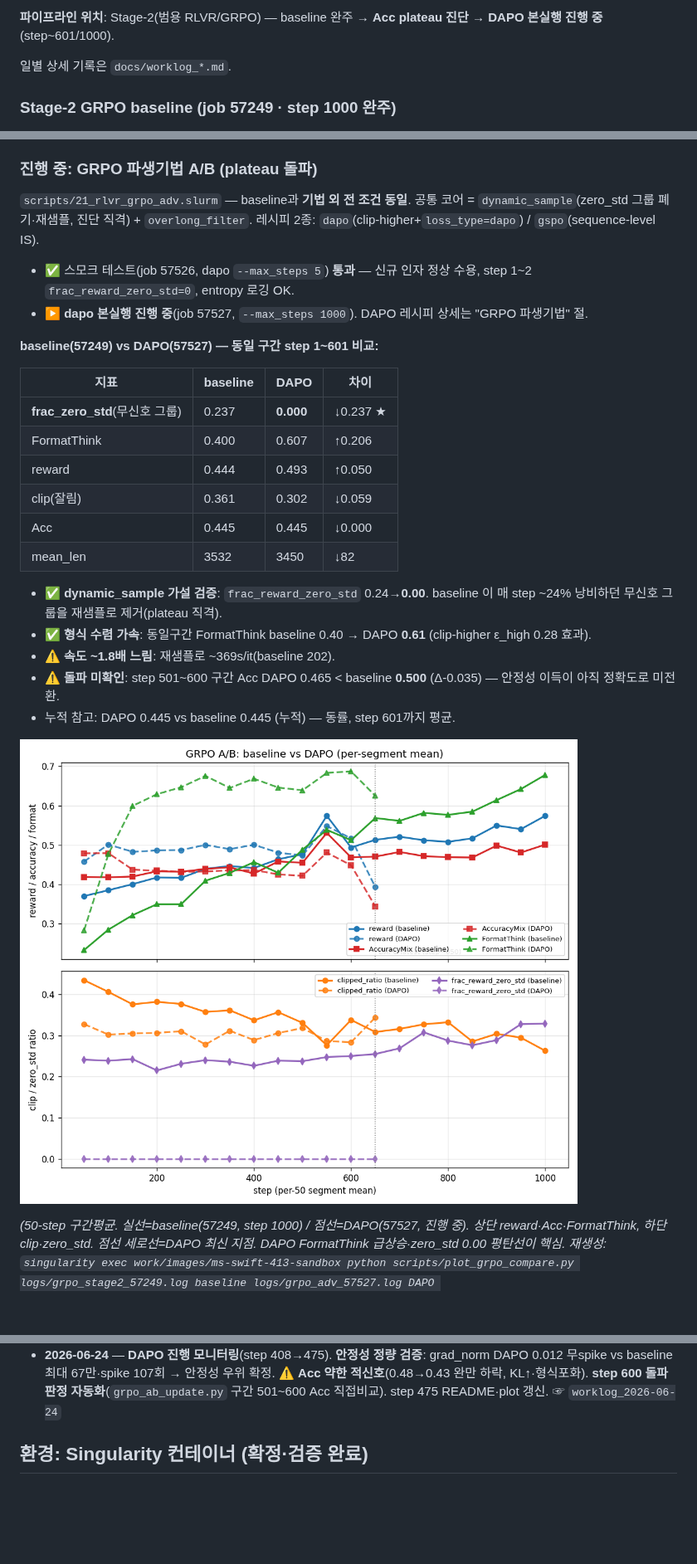
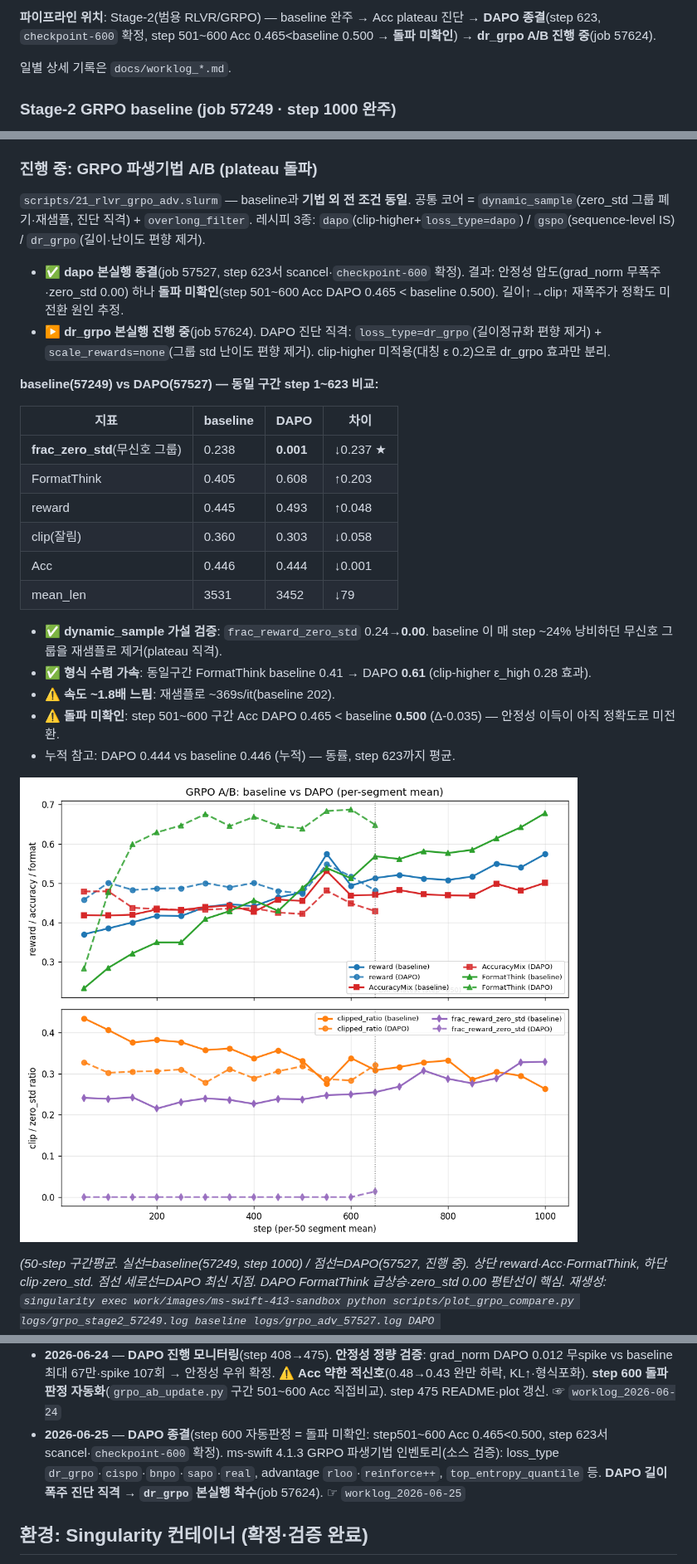
Before and after one commit to jipyeong-lee/k_bds, a Markdown page: README.md, 3 parts joined by grey strips. Shown at 83% size. Drawn GitHub-style; pictures changed too: docs/assets/grpo_dapo_vs_baseline.png; blank space fills up the shorter version.

```diff
--- a/README.md
+++ b/README.md
@@ -7,6 +7,6 @@
 
 <!-- AUTO:status START (scripts/grpo_ab_update.py 자동 갱신 — 수동 편집 금지) -->
-**파이프라인 위치**: Stage-2(범용 RLVR/GRPO) — baseline 완주 → **Acc plateau 진단** → **DAPO 본실행 진행 중**(step~601/1000).
+**파이프라인 위치**: Stage-2(범용 RLVR/GRPO) — baseline 완주 → Acc plateau 진단 → **DAPO 종결**(step 623, `checkpoint-600` 확정, step 501~600 Acc 0.465<baseline 0.500 → **돌파 미확인**) → **dr_grpo A/B 진행 중**(job 57624).
 <!-- AUTO:status END -->
 일별 상세 기록은 `docs/worklog_*.md`.
 
@@ -31,27 +31,30 @@ RFT 간결 콜드스타트 init + LoRA-DDP + max_completion 6144. step 1000에
 
 ### 진행 중: GRPO 파생기법 A/B (plateau 돌파)
 `scripts/21_rlvr_grpo_adv.slurm` — baseline과 **기법 외 전 조건 동일**. 공통 코어 = `dynamic_sample`(zero_std 그룹
-폐기·재샘플, 진단 직격) + `overlong_filter`. 레시피 2종: `dapo`(clip-higher+`loss_type=dapo`) / `gspo`(sequence-level IS).
-- ✅ 스모크 테스트(job 57526, dapo `--max_steps 5`) **통과** — 신규 인자 정상 수용, step 1~2 `frac_reward_zero_std=0`, entropy 로깅 OK.
-- ▶ **dapo 본실행 진행 중**(job 57527, `--max_steps 1000`). DAPO 레시피 상세는 "GRPO 파생기법" 절.
+폐기·재샘플, 진단 직격) + `overlong_filter`. 레시피 3종: `dapo`(clip-higher+`loss_type=dapo`) / `gspo`(sequence-level IS) /
+`dr_grpo`(길이·난이도 편향 제거).
+- ✅ **dapo 본실행 종결**(job 57527, step 623서 scancel·`checkpoint-600` 확정). 결과: 안정성 압도(grad_norm 무폭주·zero_std 0.00)
+  하나 **돌파 미확인**(step 501~600 Acc DAPO 0.465 < baseline 0.500). 길이↑→clip↑ 재폭주가 정확도 미전환 원인 추정.
+- ▶ **dr_grpo 본실행 진행 중**(job 57624). DAPO 진단 직격: `loss_type=dr_grpo`(길이정규화 편향 제거) +
+  `scale_rewards=none`(그룹 std 난이도 편향 제거). clip-higher 미적용(대칭 ε 0.2)으로 dr_grpo 효과만 분리.
 
 <!-- AUTO:ab START (scripts/grpo_ab_update.py 자동 갱신 — 100-step마다 watcher 가 재생성. 수동 편집 금지) -->
-  **baseline(57249) vs DAPO(57527) — 동일 구간 step 1~601 비교:**
+  **baseline(57249) vs DAPO(57527) — 동일 구간 step 1~623 비교:**
 
   | 지표 | baseline | DAPO | 차이 |
   |------|----------|------|------|
-  | **frac_zero_std**(무신호 그룹) | 0.237 | **0.000** | ↓0.237 ★ |
-  | FormatThink | 0.400 | 0.607 | ↑0.206 |
-  | reward | 0.444 | 0.493 | ↑0.050 |
-  | clip(잘림) | 0.361 | 0.302 | ↓0.059 |
-  | Acc | 0.445 | 0.445 | ↓0.000 |
-  | mean_len | 3532 | 3450 | ↓82 |
+  | **frac_zero_std**(무신호 그룹) | 0.238 | **0.001** | ↓0.237 ★ |
+  | FormatThink | 0.405 | 0.608 | ↑0.203 |
+  | reward | 0.445 | 0.493 | ↑0.048 |
+  | clip(잘림) | 0.360 | 0.303 | ↓0.058 |
+  | Acc | 0.446 | 0.444 | ↓0.001 |
+  | mean_len | 3531 | 3452 | ↓79 |
 
   - ✅ **dynamic_sample 가설 검증**: `frac_reward_zero_std` 0.24→**0.00**. baseline 이 매 step ~24% 낭비하던 무신호 그룹을 재샘플로 제거(plateau 직격).
-  - ✅ **형식 수렴 가속**: 동일구간 FormatThink baseline 0.40 → DAPO **0.61** (clip-higher ε_high 0.28 효과).
+  - ✅ **형식 수렴 가속**: 동일구간 FormatThink baseline 0.41 → DAPO **0.61** (clip-higher ε_high 0.28 효과).
   - ⚠️ **속도 ~1.8배 느림**: 재샘플로 ~369s/it(baseline 202).
   - ⚠️ **돌파 미확인**: step 501~600 구간 Acc DAPO 0.465 < baseline **0.500** (Δ-0.035) — 안정성 이득이 아직 정확도로 미전환.
-  - 누적 참고: DAPO 0.445 vs baseline 0.445 (누적) — 동률, step 601까지 평균.
+  - 누적 참고: DAPO 0.444 vs baseline 0.446 (누적) — 동률, step 623까지 평균.
 <!-- AUTO:ab END -->
 
   ![baseline vs DAPO 추세 비교](docs/assets/grpo_dapo_vs_baseline.png)
@@ -85,6 +88,9 @@ RFT 간결 콜드스타트 init + LoRA-DDP + max_completion 6144. step 1000에
 - **2026-06-24** — **DAPO 진행 모니터링**(step 408→475). **안정성 정량 검증**: grad_norm DAPO 0.012 무spike vs
   baseline 최대 67만·spike 107회 → 안정성 우위 확정. ⚠️ **Acc 약한 적신호**(0.48→0.43 완만 하락, KL↑·형식포화).
   **step 600 돌파 판정 자동화**(`grpo_ab_update.py` 구간 501~600 Acc 직접비교). step 475 README·plot 갱신. ☞ `worklog_2026-06-24`
+- **2026-06-25** — **DAPO 종결**(step 600 자동판정 = 돌파 미확인: step501~600 Acc 0.465<0.500, step 623서 scancel·`checkpoint-600` 확정).
+  ms-swift 4.1.3 GRPO 파생기법 인벤토리(소스 검증): loss_type `dr_grpo`·`cispo`·`bnpo`·`sapo`·`real`, advantage `rloo`·`reinforce++`,
+  `top_entropy_quantile` 등. **DAPO 길이폭주 진단 직격 → `dr_grpo` 본실행 착수**(job 57624). ☞ `worklog_2026-06-25`
 
 ## 환경: Singularity 컨테이너 (확정·검증 완료)
 - 노드 OS가 **CentOS 7.9 / glibc 2.17**이라 최신 ML 패키지(특히 **vLLM·xformers**)는
```
Also changed, not shown: other parts of README.md (+1 -1 lines), docs/worklog_2026-06-25.md (added, +32 -0 lines), 1 other file.
